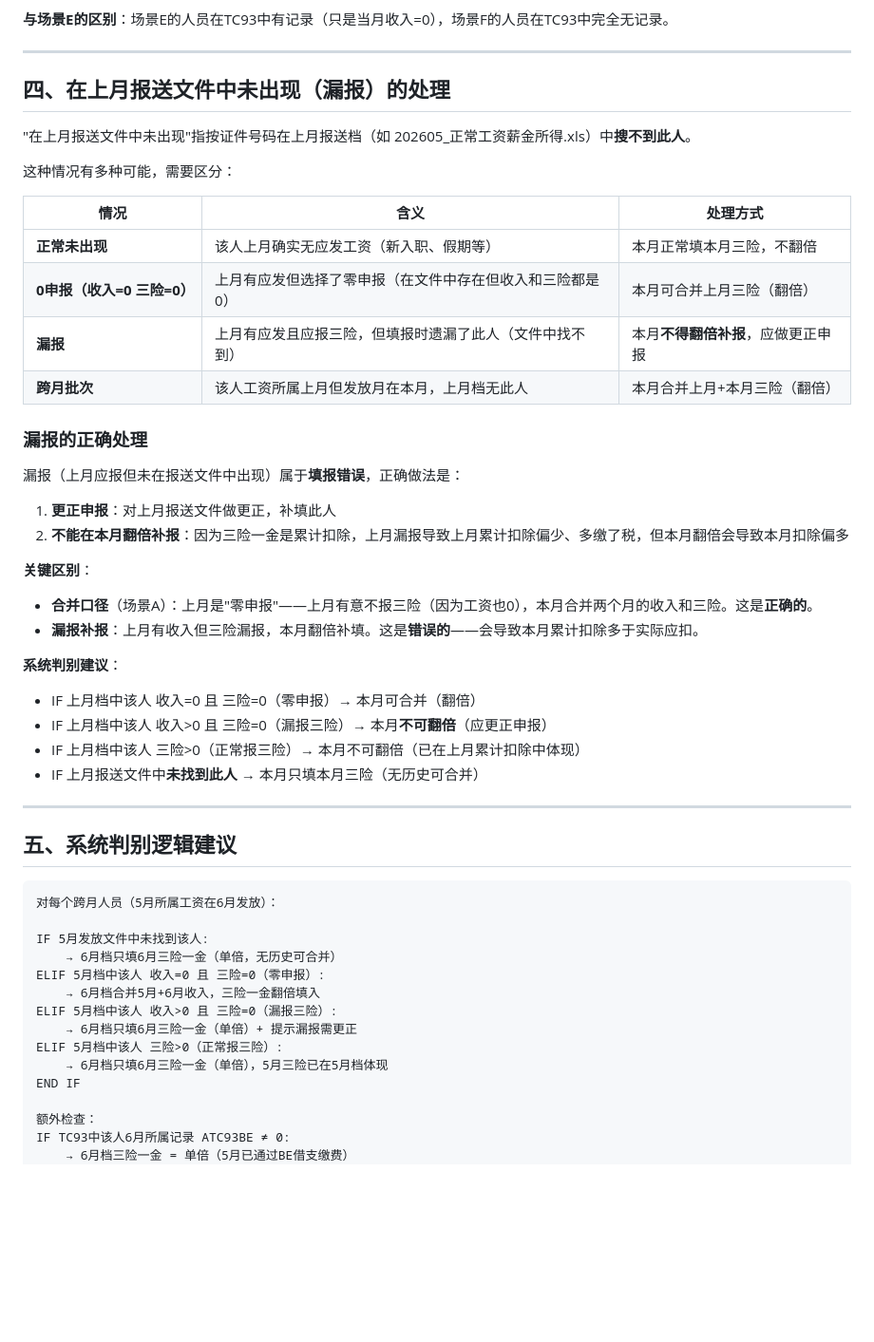
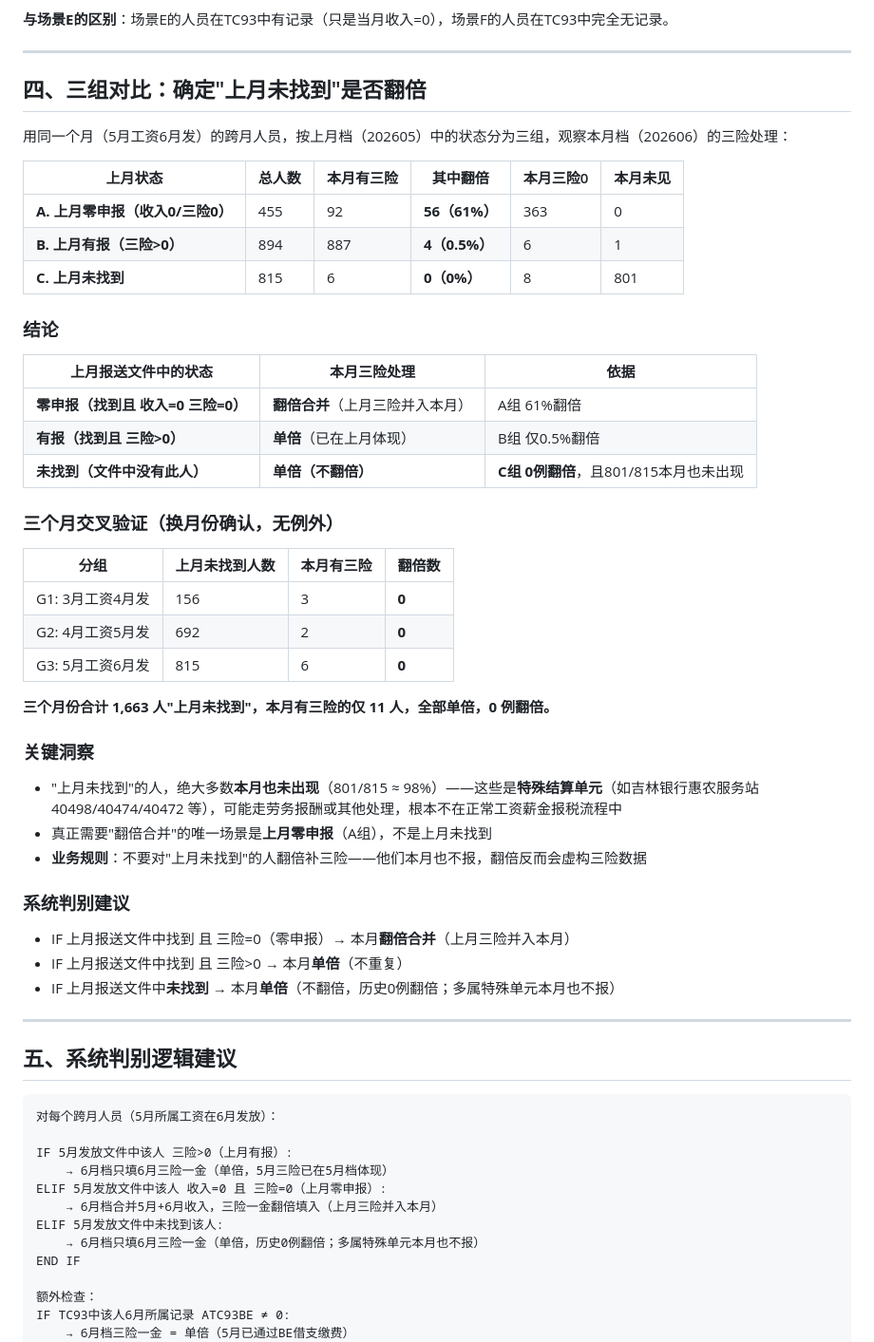
Before and after one commit to wanghannew1/TaxGen, a Markdown page: docs/0申报三险一金合并规则分析.md, the part around the change. Shown at 95% size. Rendered like a GitHub page; blank space fills up the shorter version.

Commit message:
docs(analysis): 0申报三险一金合并规则 - 三组对比实证(上月未找到不翻倍, 仅上月零申报翻倍)

````diff
--- a/docs/0申报三险一金合并规则分析.md
+++ b/docs/0申报三险一金合并规则分析.md
@@ -122,35 +122,44 @@
 
 ---
 
-## 四、在上月报送文件中未出现（漏报）的处理
+## 四、三组对比：确定"上月未找到"是否翻倍
 
-"在上月报送文件中未出现"指按证件号码在上月报送档（如 202605_正常工资薪金所得.xls）中**搜不到此人**。
+用同一个月（5月工资6月发）的跨月人员，按上月档（202605）中的状态分为三组，观察本月档（202606）的三险处理：
 
-这种情况有多种可能，需要区分：
+| 上月状态 | 总人数 | 本月有三险 | 其中翻倍 | 本月三险0 | 本月未见 |
+|---|---|---|---|---|---|
+| **A. 上月零申报（收入0/三险0）** | 455 | 92 | **56（61%）** | 363 | 0 |
+| **B. 上月有报（三险>0）** | 894 | 887 | **4（0.5%）** | 6 | 1 |
+| **C. 上月未找到** | 815 | 6 | **0（0%）** | 8 | 801 |
 
-| 情况 | 含义 | 处理方式 |
+### 结论
+
+| 上月报送文件中的状态 | 本月三险处理 | 依据 |
 |---|---|---|
-| **正常未出现** | 该人上月确实无应发工资（新入职、假期等） | 本月正常填本月三险，不翻倍 |
-| **0申报（收入=0 三险=0）** | 上月有应发但选择了零申报（在文件中存在但收入和三险都是0） | 本月可合并上月三险（翻倍） |
-| **漏报** | 上月有应发且应报三险，但填报时遗漏了此人（文件中找不到） | 本月**不得翻倍补报**，应做更正申报 |
-| **跨月批次** | 该人工资所属上月但发放月在本月，上月档无此人 | 本月合并上月+本月三险（翻倍） |
+| **零申报（找到且 收入=0 三险=0）** | **翻倍合并**（上月三险并入本月） | A组 61%翻倍 |
+| **有报（找到且 三险>0）** | **单倍**（已在上月体现） | B组 仅0.5%翻倍 |
+| **未找到（文件中没有此人）** | **单倍（不翻倍）** | **C组 0例翻倍**，且801/815本月也未出现 |
 
-### 漏报的正确处理
+### 三个月交叉验证（换月份确认，无例外）
 
-漏报（上月应报但未在报送文件中出现）属于**填报错误**，正确做法是：
+| 分组 | 上月未找到人数 | 本月有三险 | 翻倍数 |
+|---|---|---|---|
+| G1: 3月工资4月发 | 156 | 3 | **0** |
+| G2: 4月工资5月发 | 692 | 2 | **0** |
+| G3: 5月工资6月发 | 815 | 6 | **0** |
 
-1. **更正申报**：对上月报送文件做更正，补填此人
-2. **不能在本月翻倍补报**：因为三险一金是累计扣除，上月漏报导致上月累计扣除偏少、多缴了税，但本月翻倍会导致本月扣除偏多
+**三个月份合计 1,663 人"上月未找到"，本月有三险的仅 11 人，全部单倍，0 例翻倍。**
 
-**关键区别**：
-- **合并口径**（场景A）：上月是"零申报"——上月有意不报三险（因为工资也0），本月合并两个月的收入和三险。这是**正确的**。
-- **漏报补报**：上月有收入但三险漏报，本月翻倍补填。这是**错误的**——会导致本月累计扣除多于实际应扣。
+### 关键洞察
 
-**系统判别建议**：
-- IF 上月档中该人 收入=0 且 三险=0（零申报）→ 本月可合并（翻倍）
-- IF 上月档中该人 收入>0 且 三险=0（漏报三险）→ 本月**不可翻倍**（应更正申报）
-- IF 上月档中该人 三险>0（正常报三险）→ 本月不可翻倍（已在上月累计扣除中体现）
-- IF 上月报送文件中**未找到此人** → 本月只填本月三险（无历史可合并）
+- "上月未找到"的人，绝大多数**本月也未出现**（801/815 ≈ 98%）——这些是**特殊结算单元**（如吉林银行惠农服务站 40498/40474/40472 等），可能走劳务报酬或其他处理，根本不在正常工资薪金报税流程中
+- 真正需要"翻倍合并"的唯一场景是**上月零申报**（A组），不是上月未找到
+- **业务规则**：不要对"上月未找到"的人翻倍补三险——他们本月也不报，翻倍反而会虚构三险数据
+
+### 系统判别建议
+- IF 上月报送文件中找到 且 三险=0（零申报）→ 本月**翻倍合并**（上月三险并入本月）
+- IF 上月报送文件中找到 且 三险>0 → 本月**单倍**（不重复）
+- IF 上月报送文件中**未找到** → 本月**单倍**（不翻倍，历史0例翻倍；多属特殊单元本月也不报）
 
 ---
 
@@ -159,14 +168,12 @@
 ```
 对每个跨月人员（5月所属工资在6月发放）：
 
-IF 5月发放文件中未找到该人:
-    → 6月档只填6月三险一金（单倍，无历史可合并）
-ELIF 5月档中该人 收入=0 且 三险=0（零申报）:
-    → 6月档合并5月+6月收入，三险一金翻倍填入
-ELIF 5月档中该人 收入>0 且 三险=0（漏报三险）:
-    → 6月档只填6月三险一金（单倍）+ 提示漏报需更正
-ELIF 5月档中该人 三险>0（正常报三险）:
-    → 6月档只填6月三险一金（单倍），5月三险已在5月档体现
+IF 5月发放文件中该人 三险>0（上月有报）:
+    → 6月档只填6月三险一金（单倍，5月三险已在5月档体现）
+ELIF 5月发放文件中该人 收入=0 且 三险=0（上月零申报）:
+    → 6月档合并5月+6月收入，三险一金翻倍填入（上月三险并入本月）
+ELIF 5月发放文件中未找到该人:
+    → 6月档只填6月三险一金（单倍，历史0例翻倍；多属特殊单元本月也不报）
 END IF
 
 额外检查：
````
